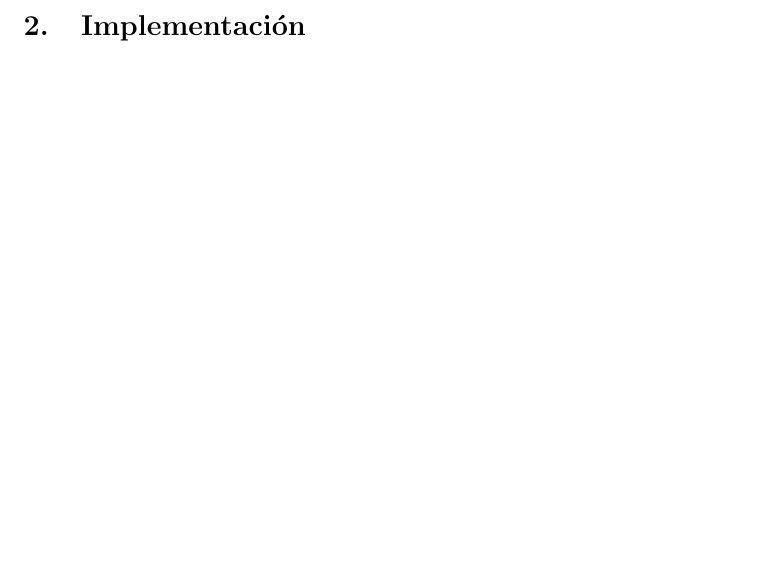
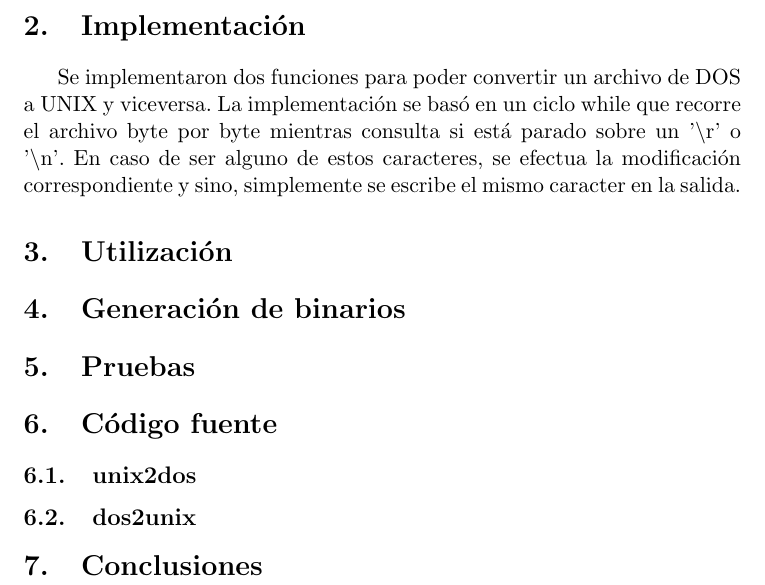
Before and after one commit to nicolaslongo/OC, a LaTeX document (tp1/informe/Informe/informeTp1.tex): part of page 5 of 5, cut so that both start at the same text, the shorter picture padded with empty space. Compiled offline with pdfLaTeX.

Commit message:
Transformo en main el while Cota. Tambien dejo secciones preparadas para el informe

```diff
--- a/tp1/informe/Informe/informeTp1.tex
+++ b/tp1/informe/Informe/informeTp1.tex
@@ -150,5 +150,20 @@ http://groups.yahoo.com/groups/orga-comp/.
 \newpage
 
 \section{Implementaci\'on}
+Se implementaron dos funciones para poder convertir un archivo de DOS a UNIX y viceversa. La implementaci\'on se basó en un ciclo while que recorre el archivo byte por byte mientras consulta si está parado sobre un '$\backslash$r' o '$\backslash$n'. En caso de ser alguno de estos caracteres, se efectua la modificación correspondiente y sino, simplemente se escribe el mismo caracter en la salida.
+
+\section{Utilización}
+
+\section{Generaci\'on de binarios}
+
+\section{Pruebas}
+
+\section{C\'odigo fuente}
+\subsection{unix2dos}
+
+\subsection{dos2unix}
+
+\section{Conclusiones}
+
 
 \end{document}
```
Also changed, not shown: tp1/informe/Informe/informeTp1.pdf, 7 other files.
